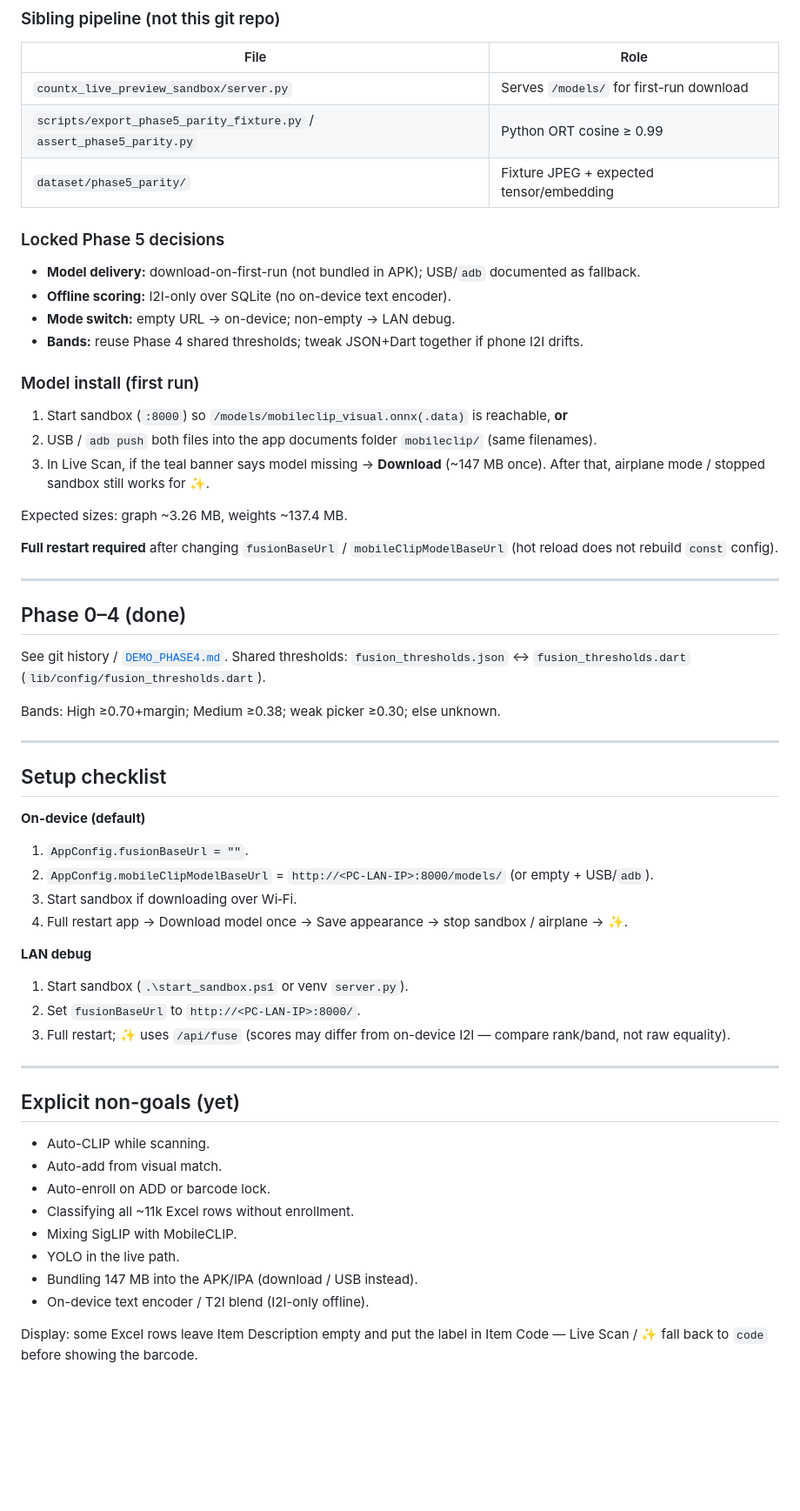
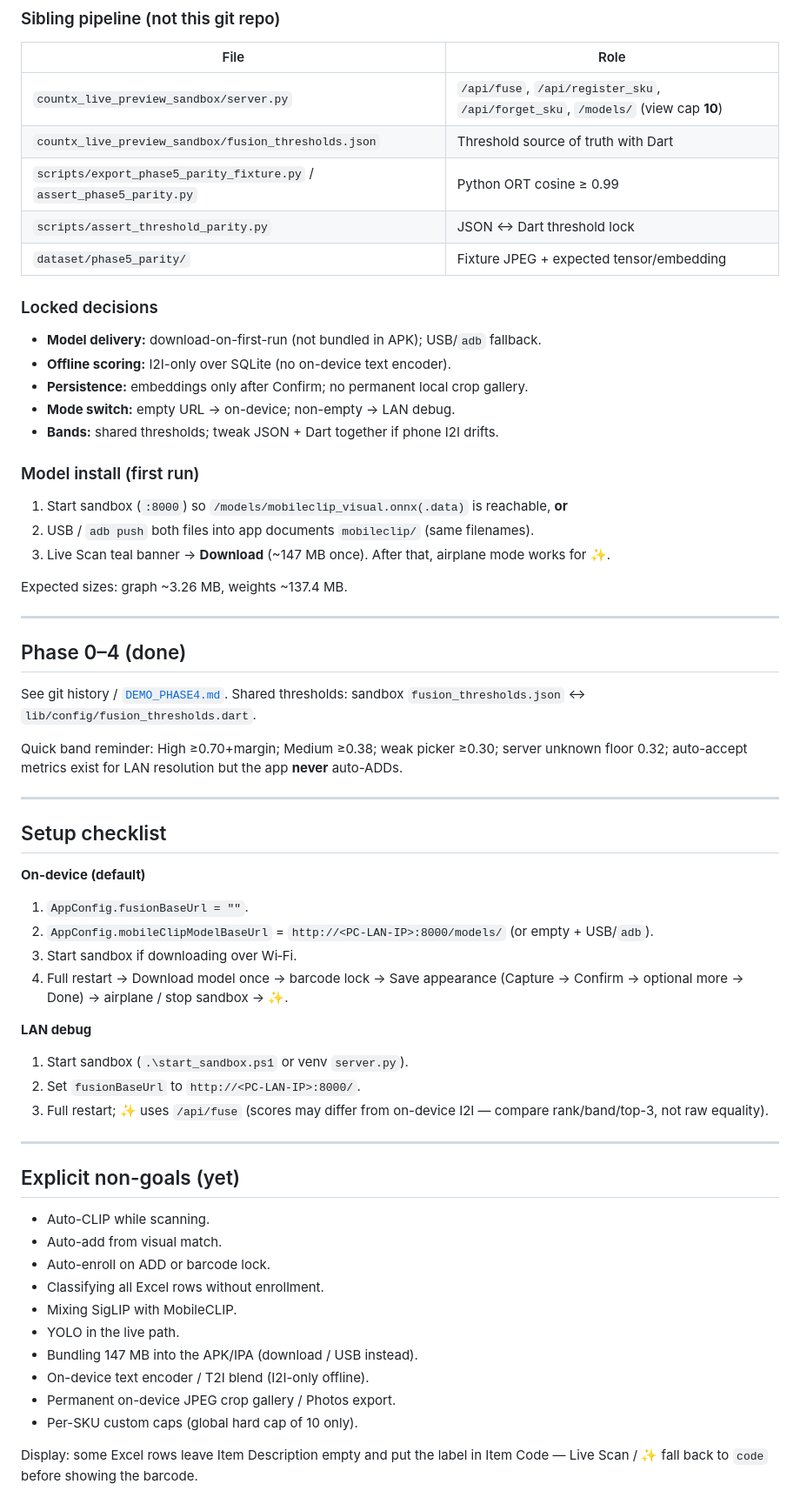
Before and after one commit to cstorexpert/mobileapp_ios, a Markdown page: INTEGRATION.md, the part around one of its changes. Shown at 87% size. Rendered like a GitHub page; blank space fills up the shorter version.

```diff
--- a/INTEGRATION.md
+++ b/INTEGRATION.md
@@ -80,34 +191,35 @@ Offline ✨ can only suggest products you previously **Save appearance**’d on
 
 | File | Role |
 |------|------|
-| `countx_live_preview_sandbox/server.py` | Serves `/models/` for first-run download |
+| `countx_live_preview_sandbox/server.py` | `/api/fuse`, `/api/register_sku`, `/api/forget_sku`, `/models/` (view cap **10**) |
+| `countx_live_preview_sandbox/fusion_thresholds.json` | Threshold source of truth with Dart |
 | `scripts/export_phase5_parity_fixture.py` / `assert_phase5_parity.py` | Python ORT cosine ≥ 0.99 |
+| `scripts/assert_threshold_parity.py` | JSON ↔ Dart threshold lock |
 | `dataset/phase5_parity/` | Fixture JPEG + expected tensor/embedding |
 
-### Locked Phase 5 decisions
+### Locked decisions
 
-- **Model delivery:** download-on-first-run (not bundled in APK); USB/`adb` documented as fallback.
+- **Model delivery:** download-on-first-run (not bundled in APK); USB/`adb` fallback.
 - **Offline scoring:** I2I-only over SQLite (no on-device text encoder).
+- **Persistence:** embeddings only after Confirm; no permanent local crop gallery.
 - **Mode switch:** empty URL → on-device; non-empty → LAN debug.
-- **Bands:** reuse Phase 4 shared thresholds; tweak JSON+Dart together if phone I2I drifts.
+- **Bands:** shared thresholds; tweak JSON + Dart together if phone I2I drifts.
 
 ### Model install (first run)
 
 1. Start sandbox (`:8000`) so `/models/mobileclip_visual.onnx(.data)` is reachable, **or**
-2. USB / `adb push` both files into the app documents folder `mobileclip/` (same filenames).
-3. In Live Scan, if the teal banner says model missing → **Download** (~147 MB once). After that, airplane mode / stopped sandbox still works for ✨.
+2. USB / `adb push` both files into app documents `mobileclip/` (same filenames).
+3. Live Scan teal banner → **Download** (~147 MB once). After that, airplane mode works for ✨.
 
 Expected sizes: graph ~3.26 MB, weights ~137.4 MB.
-
-**Full restart required** after changing `fusionBaseUrl` / `mobileClipModelBaseUrl` (hot reload does not rebuild `const` config).
 
 ---
 
 ## Phase 0–4 (done)
 
-See git history / [`DEMO_PHASE4.md`](DEMO_PHASE4.md). Shared thresholds: `fusion_thresholds.json` ↔ `fusion_thresholds.dart` (`lib/config/fusion_thresholds.dart`).
+See git history / [`DEMO_PHASE4.md`](DEMO_PHASE4.md). Shared thresholds: sandbox `fusion_thresholds.json` ↔ `lib/config/fusion_thresholds.dart`.
 
-Bands: High ≥0.70+margin; Medium ≥0.38; weak picker ≥0.30; else unknown.
+Quick band reminder: High ≥0.70+margin; Medium ≥0.38; weak picker ≥0.30; server unknown floor 0.32; auto-accept metrics exist for LAN resolution but the app **never** auto-ADDs.
 
 ---
 
@@ -118,13 +230,13 @@ Bands: High ≥0.70+margin; Medium ≥0.38; weak picker ≥0.30; else unknown.
 1. `AppConfig.fusionBaseUrl = ""`.
 2. `AppConfig.mobileClipModelBaseUrl` = `http://<PC-LAN-IP>:8000/models/` (or empty + USB/`adb`).
 3. Start sandbox if downloading over Wi‑Fi.
-4. Full restart app → Download model once → Save appearance → stop sandbox / airplane → ✨.
+4. Full restart → Download model once → barcode lock → Save appearance (Capture → Confirm → optional more → Done) → airplane / stop sandbox → ✨.
 
 **LAN debug**
 
 1. Start sandbox (`.\start_sandbox.ps1` or venv `server.py`).
 2. Set `fusionBaseUrl` to `http://<PC-LAN-IP>:8000/`.
-3. Full restart; ✨ uses `/api/fuse` (scores may differ from on-device I2I — compare rank/band, not raw equality).
+3. Full restart; ✨ uses `/api/fuse` (scores may differ from on-device I2I — compare rank/band/top-3, not raw equality).
 
 ---
 
@@ -133,10 +245,12 @@ Bands: High ≥0.70+margin; Medium ≥0.38; weak picker ≥0.30; else unknown.
 - Auto-CLIP while scanning.
 - Auto-add from visual match.
 - Auto-enroll on ADD or barcode lock.
-- Classifying all ~11k Excel rows without enrollment.
+- Classifying all Excel rows without enrollment.
 - Mixing SigLIP with MobileCLIP.
 - YOLO in the live path.
 - Bundling 147 MB into the APK/IPA (download / USB instead).
 - On-device text encoder / T2I blend (I2I-only offline).
+- Permanent on-device JPEG crop gallery / Photos export.
+- Per-SKU custom caps (global hard cap of 10 only).
 
 Display: some Excel rows leave Item Description empty and put the label in Item Code — Live Scan / ✨ fall back to `code` before showing the barcode.
```
Also changed, not shown: other parts of INTEGRATION.md (+139 -28 lines).
